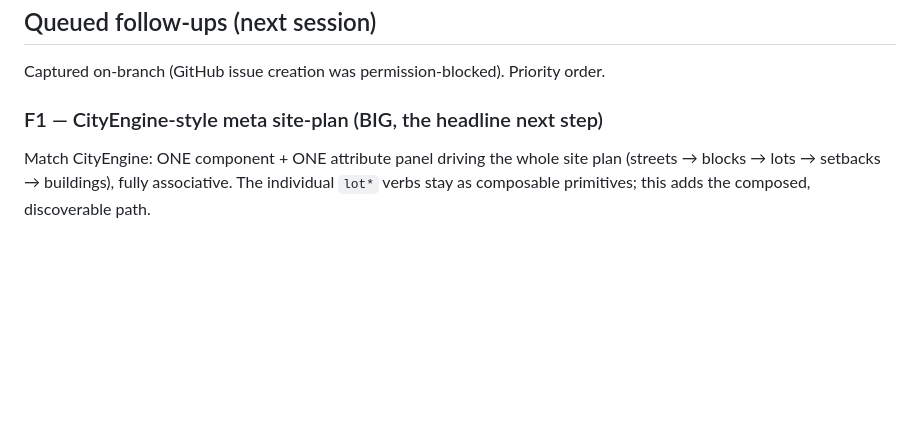
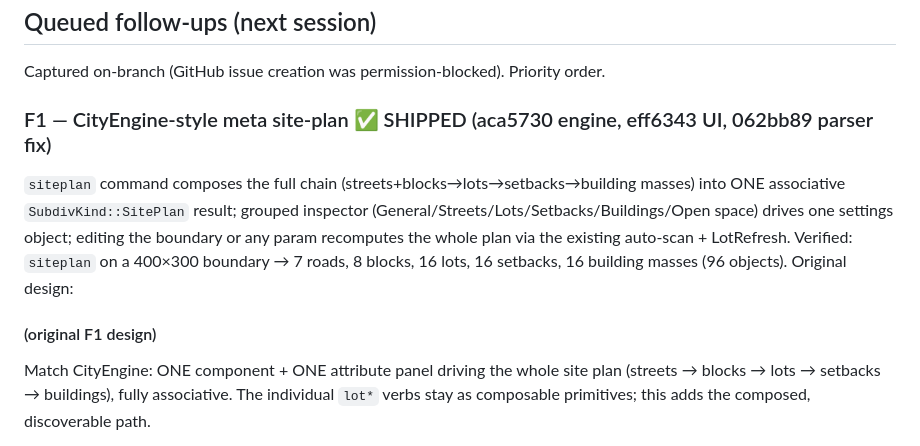
Before and after one commit to htarrido-picart/itsjustcad, a Markdown page: docs/plan-intemfit-and-config.md, the part around the change. GitHub-like rendering; blank space fills up the shorter version.

Commit message:
docs: mark F1 (meta site-plan) shipped
Co-Authored-By: Claude Opus 4.8 (1M context) <noreply@anthropic.com>

```diff
--- a/docs/plan-intemfit-and-config.md
+++ b/docs/plan-intemfit-and-config.md
@@ -221,7 +221,15 @@ this branch.**
 
 Captured on-branch (GitHub issue creation was permission-blocked). Priority order.
 
-### F1 — CityEngine-style meta site-plan (BIG, the headline next step)
+### F1 — CityEngine-style meta site-plan ✅ SHIPPED (aca5730 engine, eff6343 UI, 062bb89 parser fix)
+`siteplan` command composes the full chain (streets+blocks→lots→setbacks→building
+masses) into ONE associative `SubdivKind::SitePlan` result; grouped inspector
+(General/Streets/Lots/Setbacks/Buildings/Open space) drives one settings object;
+editing the boundary or any param recomputes the whole plan via the existing
+auto-scan + LotRefresh. Verified: `siteplan` on a 400×300 boundary → 7 roads,
+8 blocks, 16 lots, 16 setbacks, 16 building masses (96 objects). Original design:
+
+#### (original F1 design)
 Match CityEngine: ONE component + ONE attribute panel driving the whole site
 plan (streets → blocks → lots → setbacks → buildings), fully associative. The
 individual `lot*` verbs stay as composable primitives; this adds the composed,
```
